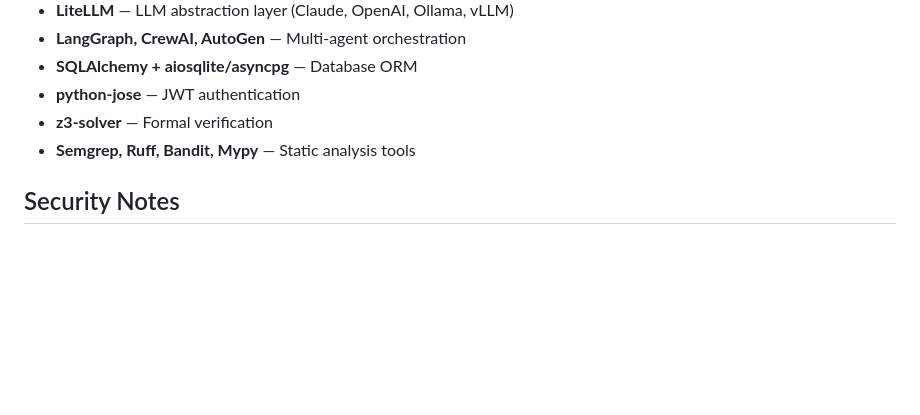
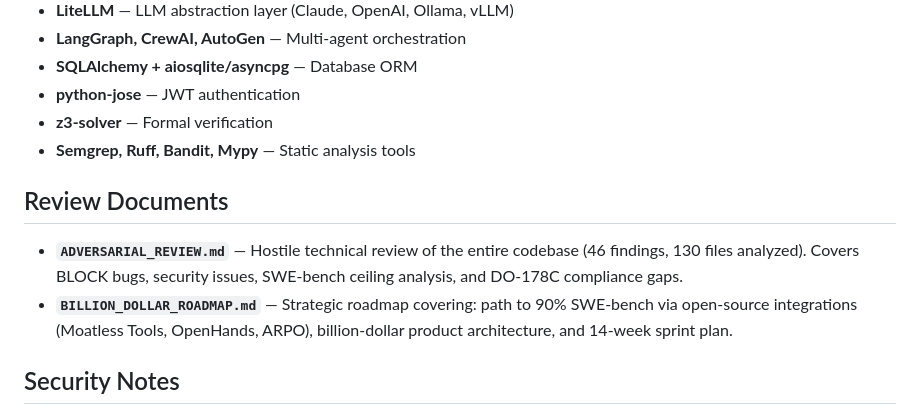
Before and after one commit to Rhodawk-AI/Multi-Agent-Code-Stabilizer, a Markdown page: replit.md, the part around the change. GitHub-like rendering; blank space fills up the shorter version.

```diff
--- a/replit.md
+++ b/replit.md
@@ -65,6 +65,11 @@ All secrets are managed via Replit's Secrets panel. Key environment variables:
 - **z3-solver** — Formal verification
 - **Semgrep, Ruff, Bandit, Mypy** — Static analysis tools
 
+## Review Documents
+
+- **`ADVERSARIAL_REVIEW.md`** — Hostile technical review of the entire codebase (46 findings, 130 files analyzed). Covers BLOCK bugs, security issues, SWE-bench ceiling analysis, and DO-178C compliance gaps.
+- **`BILLION_DOLLAR_ROADMAP.md`** — Strategic roadmap covering: path to 90% SWE-bench via open-source integrations (Moatless Tools, OpenHands, ARPO), billion-dollar product architecture, and 14-week sprint plan.
+
 ## Security Notes
 
 - JWT authentication is enforced on all protected endpoints
```
Also changed, not shown: BILLION_DOLLAR_ROADMAP.md (added, +447 -0 lines).
